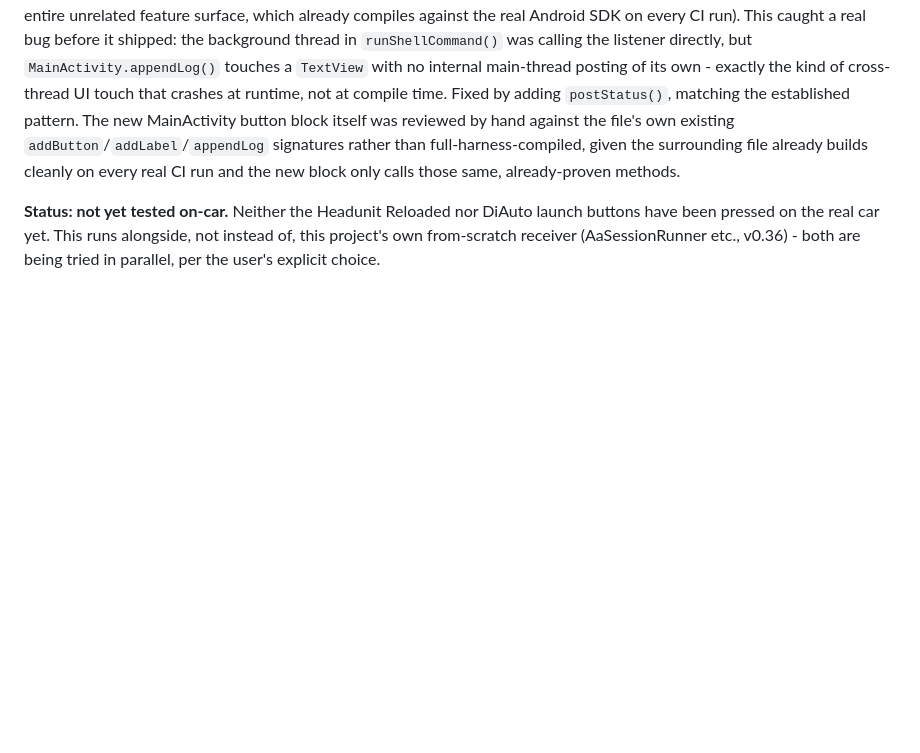
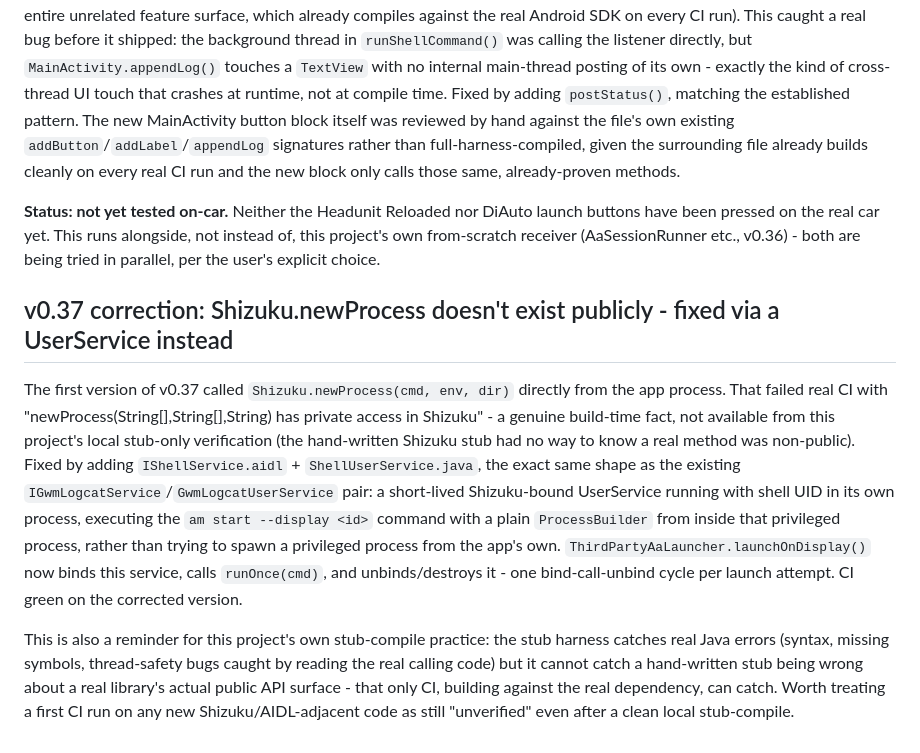
Before and after one commit to jollyboy95/Cluster-test-new, a Markdown page: docs/H7_DISPLAY_ARCHITECTURE.md, the part around the change. Rendered like a GitHub page; blank space fills up the shorter version.

Commit message:
docs: note the Shizuku.newProcess correction and its limit on local stub-compile verification
Co-Authored-By: Claude Sonnet 5 <noreply@anthropic.com>
Claude-Session: https://claude.ai/code/session_012goTssJ2UMyEotdAzf9oFx

```diff
--- a/docs/H7_DISPLAY_ARCHITECTURE.md
+++ b/docs/H7_DISPLAY_ARCHITECTURE.md
@@ -1130,3 +1130,24 @@ CI run and the new block only calls those same, already-proven methods.
 been pressed on the real car yet. This runs alongside, not instead of, this project's own
 from-scratch receiver (AaSessionRunner etc., v0.36) - both are being tried in parallel, per the
 user's explicit choice.
+
+## v0.37 correction: Shizuku.newProcess doesn't exist publicly - fixed via a UserService instead
+
+The first version of v0.37 called `Shizuku.newProcess(cmd, env, dir)` directly from the app
+process. That failed real CI with "newProcess(String[],String[],String) has private access in
+Shizuku" - a genuine build-time fact, not available from this project's local stub-only
+verification (the hand-written Shizuku stub had no way to know a real method was non-public).
+Fixed by adding `IShellService.aidl` + `ShellUserService.java`, the exact same shape as the
+existing `IGwmLogcatService`/`GwmLogcatUserService` pair: a short-lived Shizuku-bound UserService
+running with shell UID in its own process, executing the `am start --display <id>` command with a
+plain `ProcessBuilder` from inside that privileged process, rather than trying to spawn a
+privileged process from the app's own. `ThirdPartyAaLauncher.launchOnDisplay()` now binds this
+service, calls `runOnce(cmd)`, and unbinds/destroys it - one bind-call-unbind cycle per launch
+attempt. CI green on the corrected version.
+
+This is also a reminder for this project's own stub-compile practice: the stub harness catches
+real Java errors (syntax, missing symbols, thread-safety bugs caught by reading the real calling
+code) but it cannot catch a hand-written stub being wrong about a real library's actual public
+API surface - that only CI, building against the real dependency, can catch. Worth treating a
+first CI run on any new Shizuku/AIDL-adjacent code as still "unverified" even after a clean local
+stub-compile.
```
